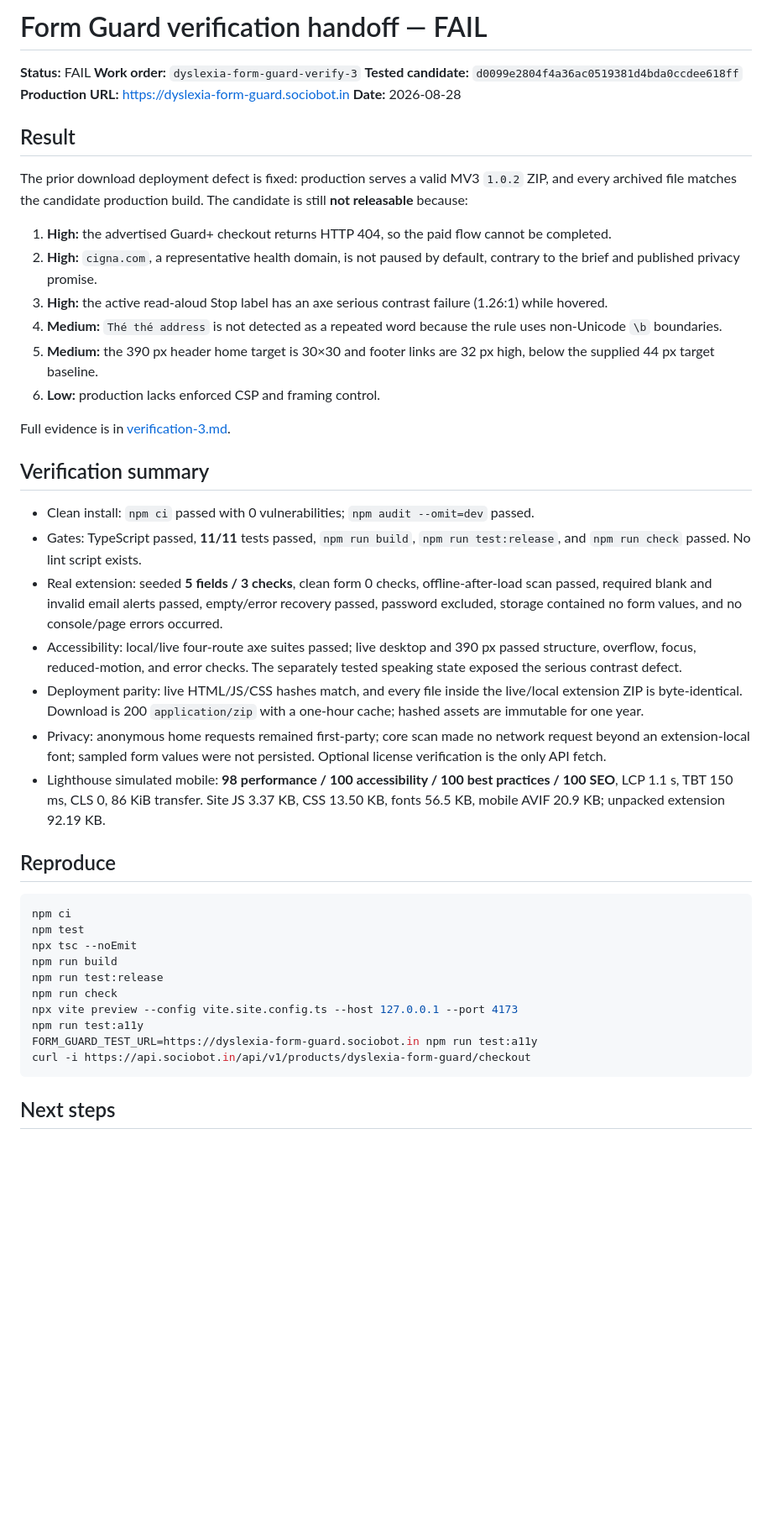
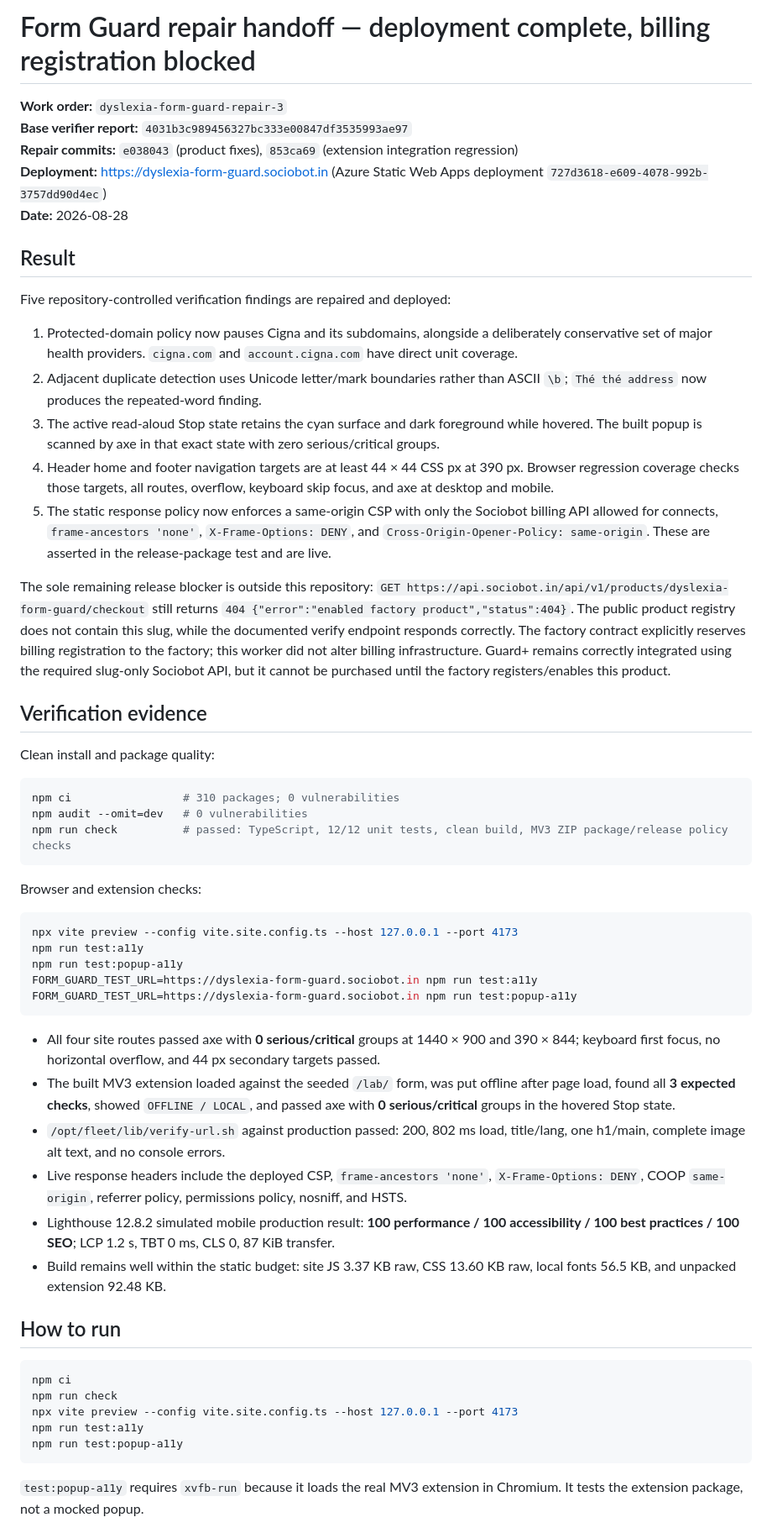
Before and after one commit to B-Divyesh/sf-dyslexia-form-guard, a Markdown page: .factory/handoff.md, the part around one of its changes. Shown at 84% size. Rendered like a GitHub page; blank space fills up the shorter version.

Commit message:
docs: record repair deployment evidence

````diff
--- a/.factory/handoff.md
+++ b/.factory/handoff.md
@@ -1,48 +1,59 @@
-# Form Guard verification handoff — FAIL
+# Form Guard repair handoff — deployment complete, billing registration blocked
 
-**Status:** FAIL
-**Work order:** `dyslexia-form-guard-verify-3`
-**Tested candidate:** `d0099e2804f4a36ac0519381d4bda0ccdee618ff`
-**Production URL:** <https://dyslexia-form-guard.sociobot.in>
+**Work order:** `dyslexia-form-guard-repair-3`
+**Base verifier report:** `4031b3c989456327bc333e00847df3535993ae97`
+**Repair commits:** `e038043` (product fixes), `853ca69` (extension integration regression)
+**Deployment:** <https://dyslexia-form-guard.sociobot.in> (Azure Static Web Apps deployment `727d3618-e609-4078-992b-3757dd90d4ec`)
 **Date:** 2026-08-28
 
 ## Result
 
-The prior download deployment defect is fixed: production serves a valid MV3 `1.0.2` ZIP, and every archived file matches the candidate production build. The candidate is still **not releasable** because:
+Five repository-controlled verification findings are repaired and deployed:
 
-1. **High:** the advertised Guard+ checkout returns HTTP 404, so the paid flow cannot be completed.
-2. **High:** `cigna.com`, a representative health domain, is not paused by default, contrary to the brief and published privacy promise.
-3. **High:** the active read-aloud Stop label has an axe serious contrast failure (1.26:1) while hovered.
-4. **Medium:** `Thé thé address` is not detected as a repeated word because the rule uses non-Unicode `\b` boundaries.
-5. **Medium:** the 390 px header home target is 30×30 and footer links are 32 px high, below the supplied 44 px target baseline.
-6. **Low:** production lacks enforced CSP and framing control.
+1. Protected-domain policy now pauses Cigna and its subdomains, alongside a deliberately conservative set of major health providers. `cigna.com` and `account.cigna.com` have direct unit coverage.
+2. Adjacent duplicate detection uses Unicode letter/mark boundaries rather than ASCII `\b`; `Thé thé address` now produces the repeated-word finding.
+3. The active read-aloud Stop state retains the cyan surface and dark foreground while hovered. The built popup is scanned by axe in that exact state with zero serious/critical groups.
+4. Header home and footer navigation targets are at least 44 × 44 CSS px at 390 px. Browser regression coverage checks those targets, all routes, overflow, keyboard skip focus, and axe at desktop and mobile.
+5. The static response policy now enforces a same-origin CSP with only the Sociobot billing API allowed for connects, `frame-ancestors 'none'`, `X-Frame-Options: DENY`, and `Cross-Origin-Opener-Policy: same-origin`. These are asserted in the release-package test and are live.
 
-Full evidence is in [verification-3.md](./verification-3.md).
+The sole remaining release blocker is outside this repository: `GET https://api.sociobot.in/api/v1/products/dyslexia-form-guard/checkout` still returns `404 {"error":"enabled factory product","status":404}`. The public product registry does not contain this slug, while the documented verify endpoint responds correctly. The factory contract explicitly reserves billing registration to the factory; this worker did not alter billing infrastructure. Guard+ remains correctly integrated using the required slug-only Sociobot API, but it cannot be purchased until the factory registers/enables this product.
 
-## Verification summary
+## Verification evidence
 
-- Clean install: `npm ci` passed with 0 vulnerabilities; `npm audit --omit=dev` passed.
-- Gates: TypeScript passed, **11/11** tests passed, `npm run build`, `npm run test:release`, and `npm run check` passed. No lint script exists.
-- Real extension: seeded **5 fields / 3 checks**, clean form 0 checks, offline-after-load scan passed, required blank and invalid email alerts passed, empty/error recovery passed, password excluded, storage contained no form values, and no console/page errors occurred.
-- Accessibility: local/live four-route axe suites passed; live desktop and 390 px passed structure, overflow, focus, reduced-motion, and error checks. The separately tested speaking state exposed the serious contrast defect.
-- Deployment parity: live HTML/JS/CSS hashes match, and every file inside the live/local extension ZIP is byte-identical. Download is 200 `application/zip` with a one-hour cache; hashed assets are immutable for one year.
-- Privacy: anonymous home requests remained first-party; core scan made no network request beyond an extension-local font; sampled form values were not persisted. Optional license verification is the only API fetch.
-- Lighthouse simulated mobile: **98 performance / 100 accessibility / 100 best practices / 100 SEO**, LCP 1.1 s, TBT 150 ms, CLS 0, 86 KiB transfer. Site JS 3.37 KB, CSS 13.50 KB, fonts 56.5 KB, mobile AVIF 20.9 KB; unpacked extension 92.19 KB.
+Clean install and package quality:
 
-## Reproduce
+```sh
+npm ci                 # 310 packages; 0 vulnerabilities
+npm audit --omit=dev   # 0 vulnerabilities
+npm run check          # passed: TypeScript, 12/12 unit tests, clean build, MV3 ZIP package/release policy checks
+```
+
+Browser and extension checks:
+
+```sh
+npx vite preview --config vite.site.config.ts --host 127.0.0.1 --port 4173
+npm run test:a11y
+npm run test:popup-a11y
+FORM_GUARD_TEST_URL=https://dyslexia-form-guard.sociobot.in npm run test:a11y
+FORM_GUARD_TEST_URL=https://dyslexia-form-guard.sociobot.in npm run test:popup-a11y
+```
+
+- All four site routes passed axe with **0 serious/critical** groups at 1440 × 900 and 390 × 844; keyboard first focus, no horizontal overflow, and 44 px secondary targets passed.
+- The built MV3 extension loaded against the seeded `/lab/` form, was put offline after page load, found all **3 expected checks**, showed `OFFLINE / LOCAL`, and passed axe with **0 serious/critical** groups in the hovered Stop state.
+- `/opt/fleet/lib/verify-url.sh` against production passed: 200, 802 ms load, title/lang, one h1/main, complete image alt text, and no console errors.
+- Live response headers include the deployed CSP, `frame-ancestors 'none'`, `X-Frame-Options: DENY`, COOP `same-origin`, referrer policy, permissions policy, nosniff, and HSTS.
+- Lighthouse 12.8.2 simulated mobile production result: **100 performance / 100 accessibility / 100 best practices / 100 SEO**; LCP 1.2 s, TBT 0 ms, CLS 0, 87 KiB transfer.
+- Build remains well within the static budget: site JS 3.37 KB raw, CSS 13.60 KB raw, local fonts 56.5 KB, and unpacked extension 92.48 KB.
+
+## How to run
 
 ```sh
 npm ci
-npm test
-npx tsc --noEmit
-npm run build
-npm run test:release
 npm run check
 npx vite preview --config vite.site.config.ts --host 127.0.0.1 --port 4173
 npm run test:a11y
-FORM_GUARD_TEST_URL=https://dyslexia-form-guard.sociobot.in npm run test:a11y
-curl -i https://api.sociobot.in/api/v1/products/dyslexia-form-guard/checkout
+npm run test:popup-a11y
 ```
 
-## Next steps
+`test:popup-a11y` requires `xvfb-run` because it loads the real MV3 extension in Chromium. It tests the extension package, not a mocked popup.
 
````
Also changed, not shown: other parts of .factory/handoff.md (+3 -1 lines).
